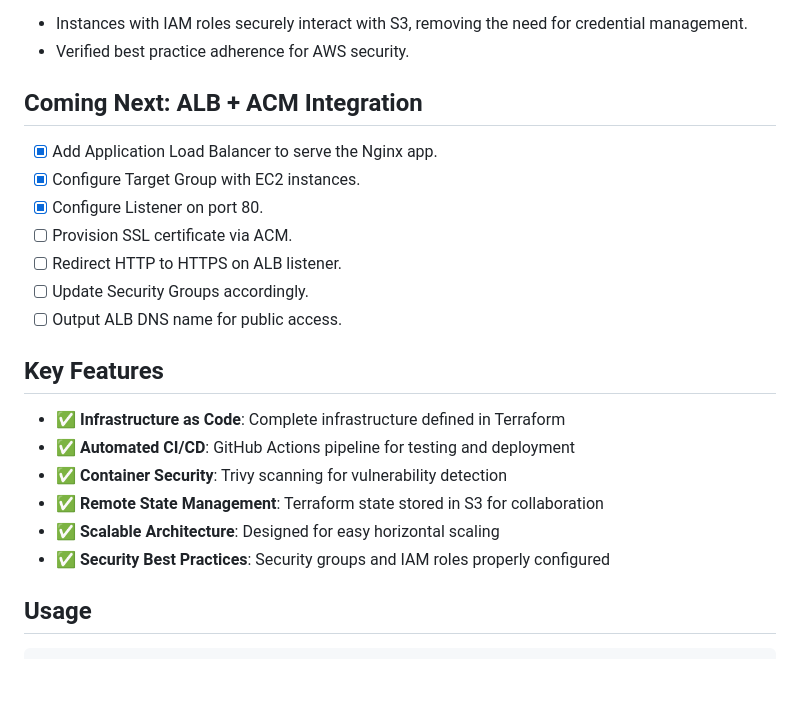
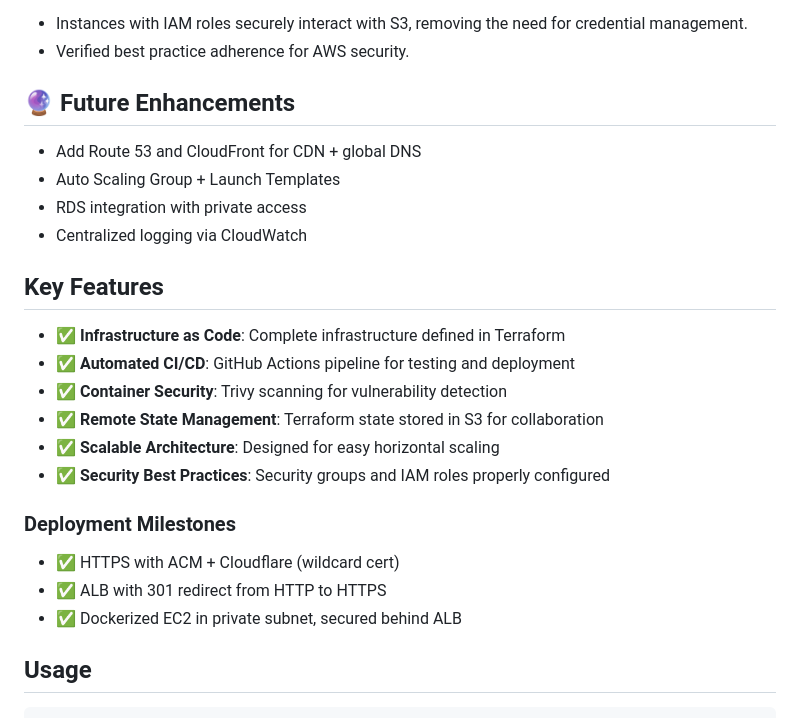
Before and after one commit to jasonvandeventer/terraform_capstone, a Markdown page: README.md, the part around the change. Drawn GitHub-style; blank space fills up the shorter version.

Commit message:
docs: updated README.md to show Future Enhancements and to include Deployment Milestones

```diff
--- a/README.md
+++ b/README.md
@@ -200,15 +200,12 @@ Multi-stage Dockerfile for a static Nginx site, scanned with Trivy for security
 - Instances with IAM roles securely interact with S3, removing the need for credential management.
 - Verified best practice adherence for AWS security.
 
-## Coming Next: ALB + ACM Integration
+## 🔮 Future Enhancements
 
-- [x] Add Application Load Balancer to serve the Nginx app.
-- [x] Configure Target Group with EC2 instances.
-- [x] Configure Listener on port 80.
-- [ ] Provision SSL certificate via ACM.
-- [ ] Redirect HTTP to HTTPS on ALB listener.
-- [ ] Update Security Groups accordingly.
-- [ ] Output ALB DNS name for public access.
+- Add Route 53 and CloudFront for CDN + global DNS
+- Auto Scaling Group + Launch Templates
+- RDS integration with private access
+- Centralized logging via CloudWatch
 
 ## Key Features
 
@@ -218,6 +215,12 @@ Multi-stage Dockerfile for a static Nginx site, scanned with Trivy for security
 - ✅ **Remote State Management**: Terraform state stored in S3 for collaboration
 - ✅ **Scalable Architecture**: Designed for easy horizontal scaling
 - ✅ **Security Best Practices**: Security groups and IAM roles properly configured
+
+### Deployment Milestones
+
+- ✅ HTTPS with ACM + Cloudflare (wildcard cert)
+- ✅ ALB with 301 redirect from HTTP to HTTPS
+- ✅ Dockerized EC2 in private subnet, secured behind ALB
 
 ## Usage
 
```
